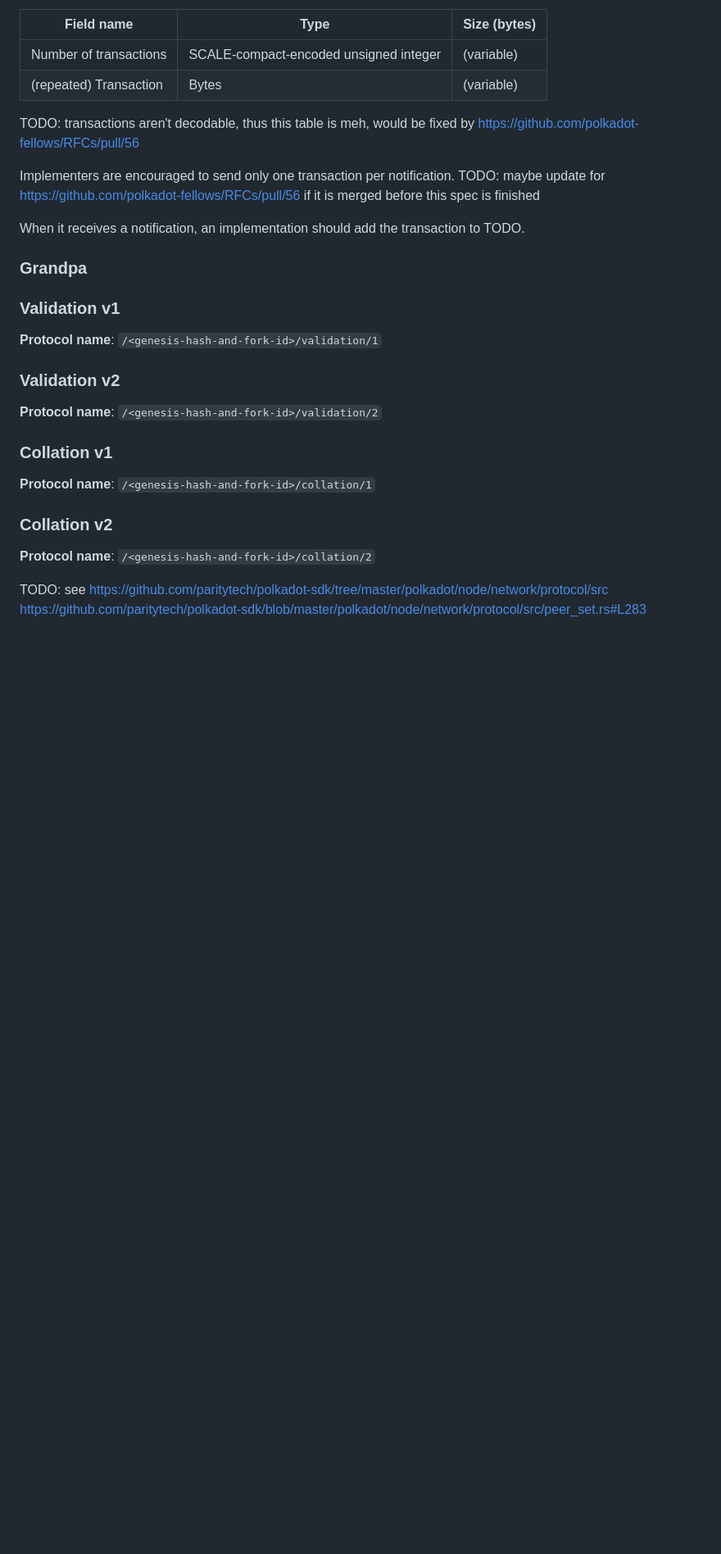
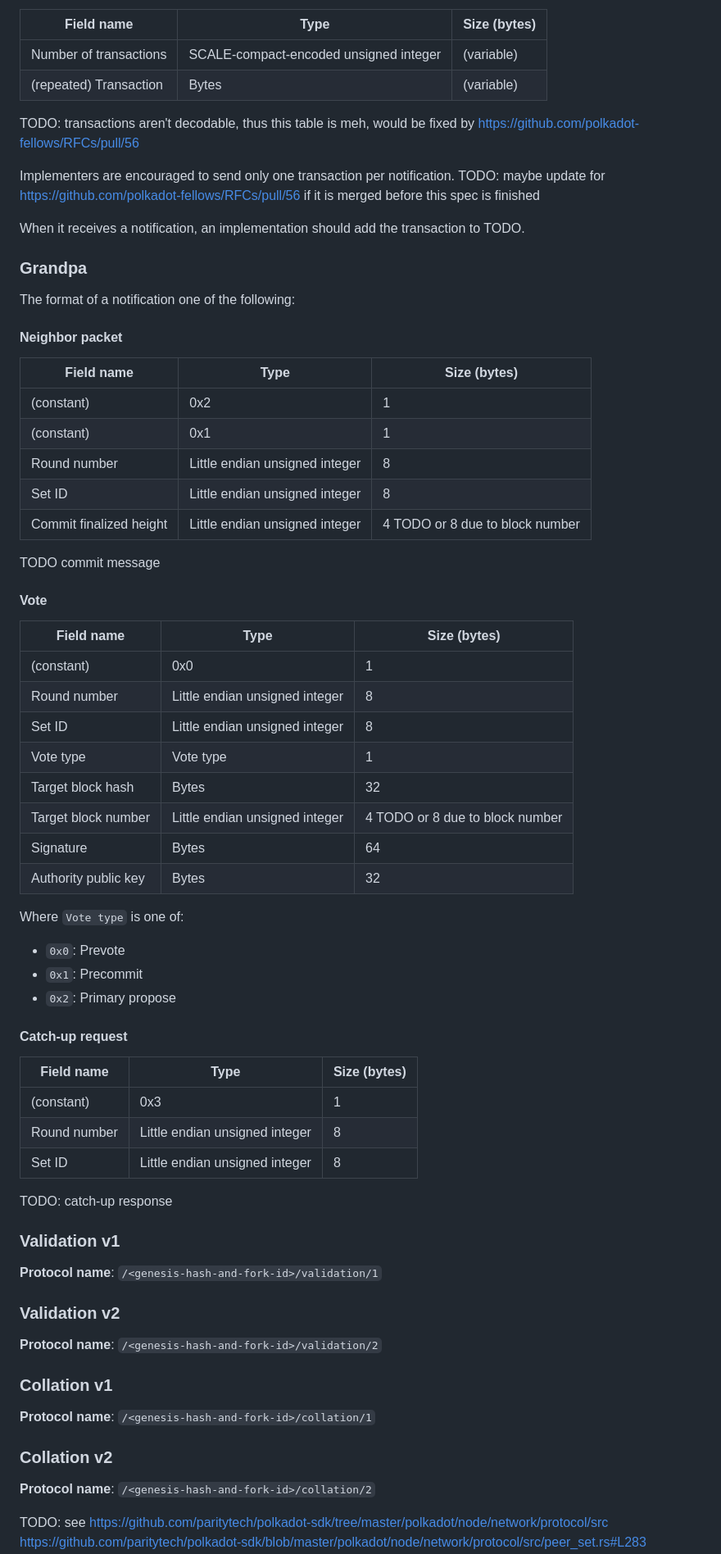
Before and after one commit to tomaka/spec, a Markdown page: src/network-protocol.md, the part around the change. Shown at 82% size. GitHub-like rendering; blank space fills up the shorter version.

Commit message:
Some work on GrandPa messages

```diff
--- a/src/network-protocol.md
+++ b/src/network-protocol.md
@@ -141,6 +141,49 @@ When it receives a notification, an implementation should add the transaction to
 
 ### Grandpa
 
+The format of a notification one of the following:
+
+#### Neighbor packet
+
+| Field name         | Type      | Size (bytes)   |
+| ------------------ | --------- | -------------- |
+| (constant) | 0x2 | 1 |
+| (constant) | 0x1 | 1 |
+| Round number | Little endian unsigned integer | 8 |
+| Set ID | Little endian unsigned integer | 8 |
+| Commit finalized height | Little endian unsigned integer | 4 TODO or 8 due to block number |
+
+TODO commit message
+
+#### Vote
+
+| Field name         | Type      | Size (bytes)   |
+| ------------------ | --------- | -------------- |
+| (constant) | 0x0 | 1 |
+| Round number | Little endian unsigned integer | 8 |
+| Set ID | Little endian unsigned integer | 8 |
+| Vote type | Vote type | 1 |
+| Target block hash | Bytes | 32 |
+| Target block number | Little endian unsigned integer | 4 TODO or 8 due to block number |
+| Signature | Bytes | 64 |
+| Authority public key | Bytes | 32 |
+
+Where `Vote type` is one of:
+
+- `0x0`: Prevote
+- `0x1`: Precommit
+- `0x2`: Primary propose
+
+#### Catch-up request
+
+| Field name         | Type      | Size (bytes)   |
+| ------------------ | --------- | -------------- |
+| (constant) | 0x3 | 1 |
+| Round number | Little endian unsigned integer | 8 |
+| Set ID | Little endian unsigned integer | 8 |
+
+TODO: catch-up response
+
 ### Validation v1
 
 **Protocol name**: `/<genesis-hash-and-fork-id>/validation/1`
```
